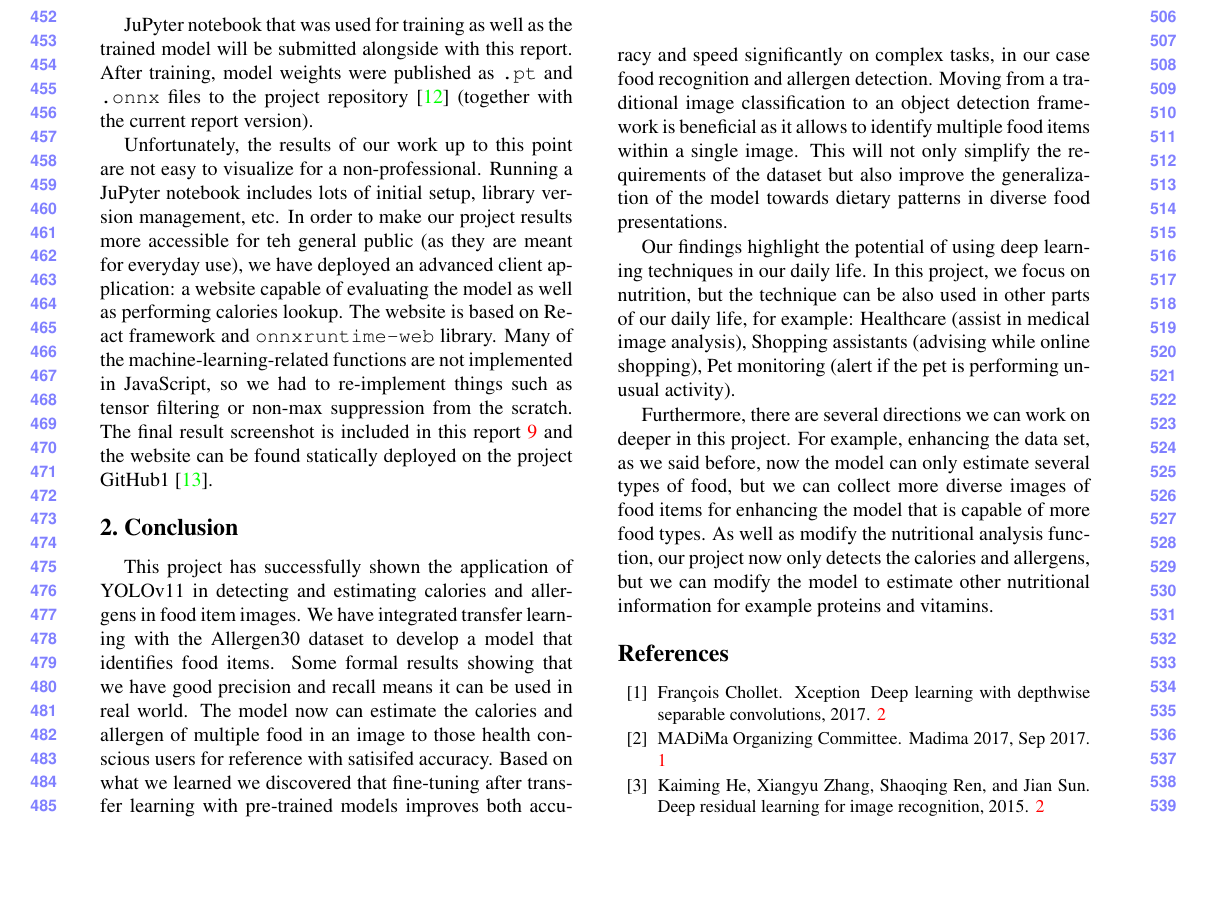
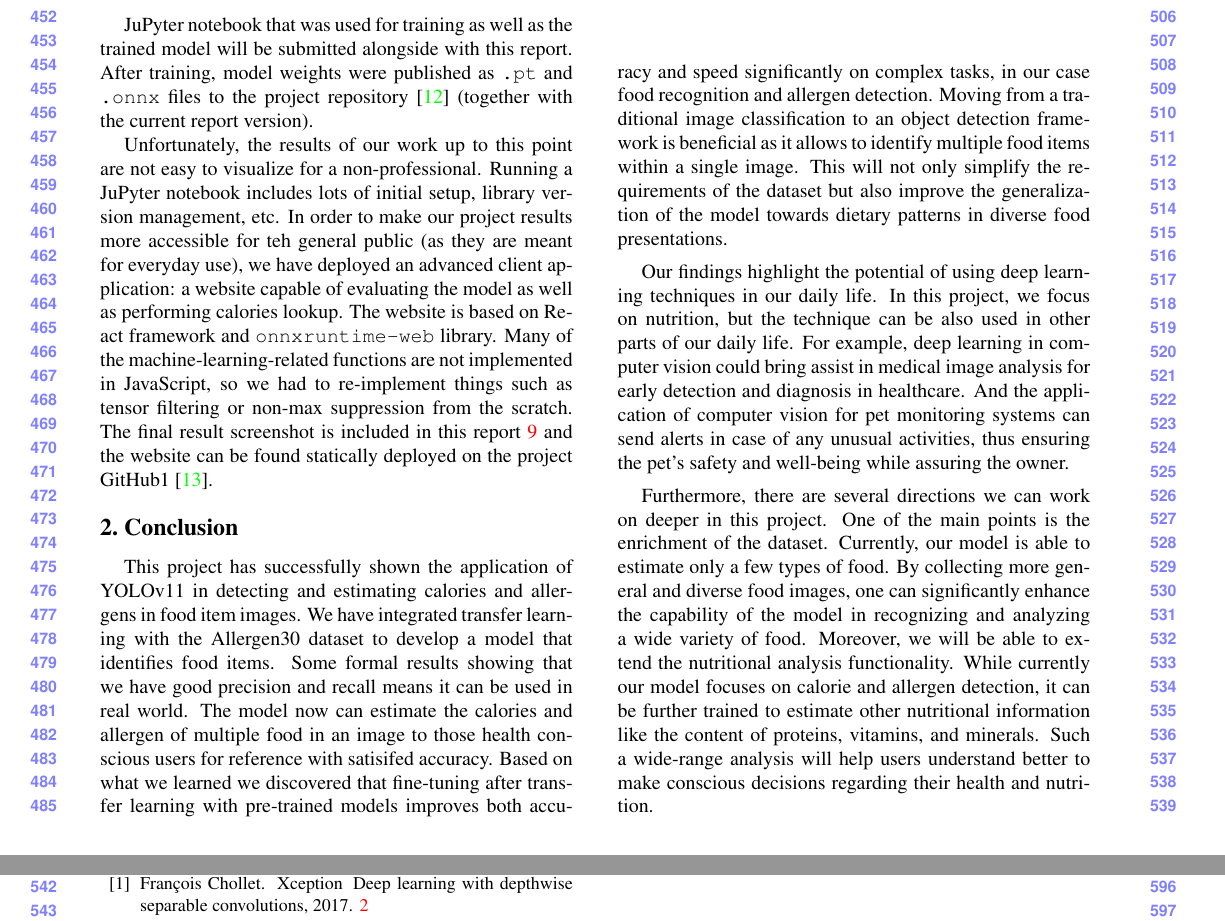
Before and after one commit to pseusys/imagine_food, a LaTeX paper (report/report.tex): part of page 5 of 6 before the commit and two parts of pages 5 and 6 of 6 after it, the two joined at a grey line, cut so that both start at the same text, the shorter picture padded with empty space. Compiled offline with pdfLaTeX.

Commit message:
enhanced concultion

```diff
--- a/report/report.tex
+++ b/report/report.tex
@@ -261,11 +261,17 @@ Moving from a traditional image classification to an object detection framework
 This will not only simplify the requirements of the dataset but also improve the generalization of the model towards dietary patterns in diverse food presentations.
 
 Our findings highlight the potential of using deep learning techniques in our daily life.
-In this project, we focus on nutrition, but the technique can be also used in other parts of our daily life, for example: Healthcare (assist in medical image analysis), Shopping assistants (advising while online shopping), Pet monitoring (alert if the pet is performing unusual activity).
+In this project, we focus on nutrition, but the technique can be also used in other parts of our daily life.
+For example, deep learning in computer vision could bring assist in medical image analysis for early detection and diagnosis in healthcare.
+And the application of computer vision for pet monitoring systems can send alerts in case of any unusual activities, thus ensuring the pet's safety and well-being while assuring the owner.
 
 Furthermore, there are several directions we can work on deeper in this project.
-For example, enhancing the data set, as we said before, now the model can only estimate several types of food, but we can collect more diverse images of food items for enhancing the model that is capable of more food types.
-As well as modify the nutritional analysis function, our project now only detects the calories and allergens, but we can modify the model to estimate other nutritional information for example proteins and vitamins.
+One of the main points is the enrichment of the dataset.
+Currently, our model is able to estimate only a few types of food.
+By collecting more general and diverse food images, one can significantly enhance the capability of the model in recognizing and analyzing a wide variety of food.
+Moreover, we will be able to extend the nutritional analysis functionality.
+While currently our model focuses on calorie and allergen detection, it can be further trained to estimate other nutritional information like the content of proteins, vitamins, and minerals.
+Such a wide-range analysis will help users understand better to make conscious decisions regarding their health and nutrition.
 
 
 %%%%%%%%% REFERENCES
```
